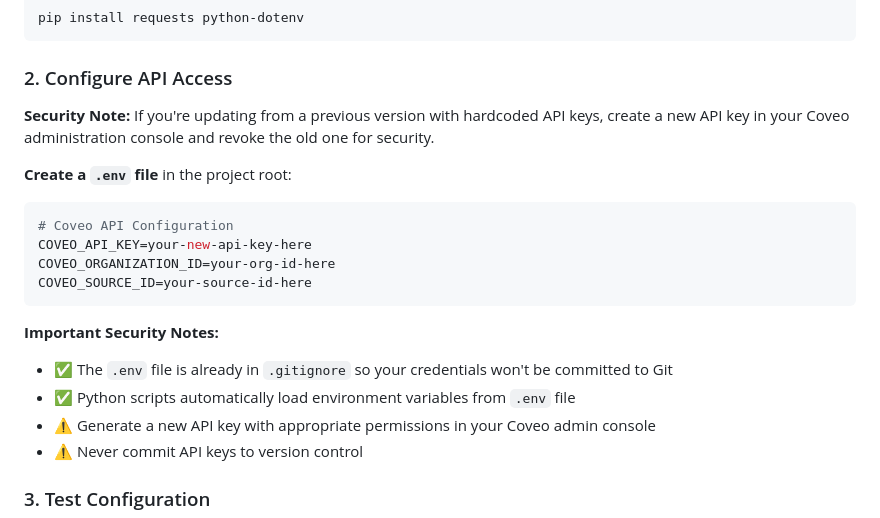
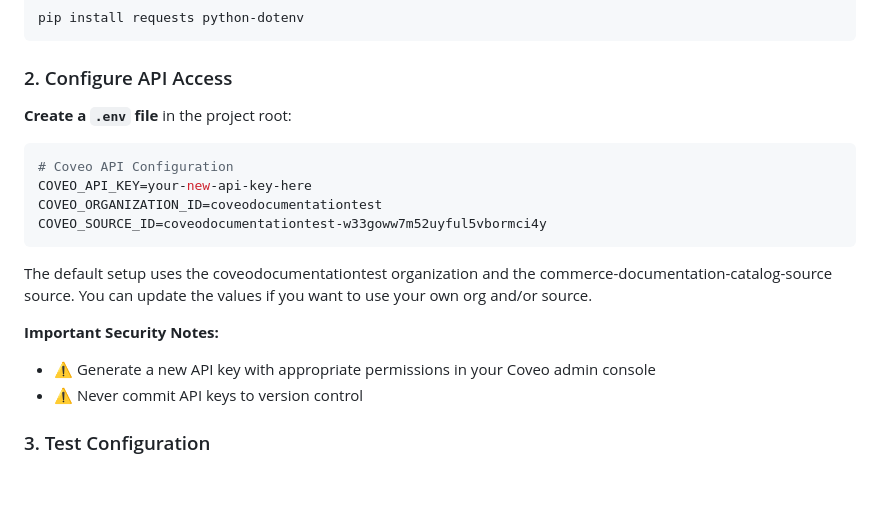
Before and after one commit to rtherien/commerce-docs-demo-environment, a Markdown page: README.md, the part around the change. Drawn GitHub-style; blank space fills up the shorter version.

````diff
--- a/README.md
+++ b/README.md
@@ -49,19 +49,17 @@ pip install requests python-dotenv
 
 ### 2. Configure API Access
 
-**Security Note:** If you're updating from a previous version with hardcoded API keys, create a new API key in your Coveo administration console and revoke the old one for security.
-
 **Create a `.env` file** in the project root:
 ```bash
 # Coveo API Configuration
 COVEO_API_KEY=your-new-api-key-here
-COVEO_ORGANIZATION_ID=your-org-id-here
-COVEO_SOURCE_ID=your-source-id-here
+COVEO_ORGANIZATION_ID=coveodocumentationtest
+COVEO_SOURCE_ID=coveodocumentationtest-w33goww7m52uyful5vbormci4y
 ```
 
+The default setup uses the coveodocumentationtest organization and the commerce-documentation-catalog-source source. You can update the values if you want to use your own org and/or source.
+
 **Important Security Notes:**
-- ✅ The `.env` file is already in `.gitignore` so your credentials won't be committed to Git
-- ✅ Python scripts automatically load environment variables from `.env` file
 - ⚠️ Generate a new API key with appropriate permissions in your Coveo admin console
 - ⚠️ Never commit API keys to version control
 
````
